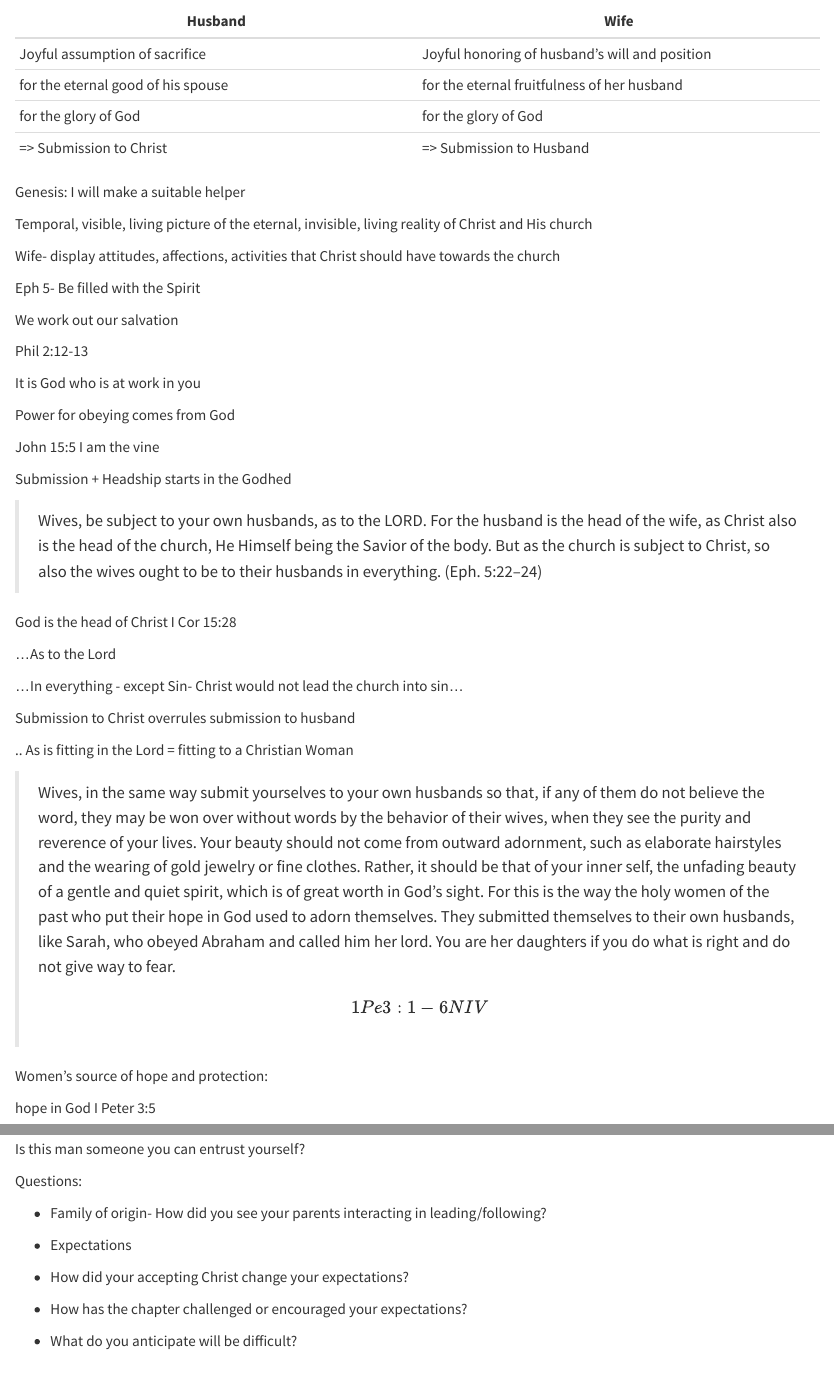
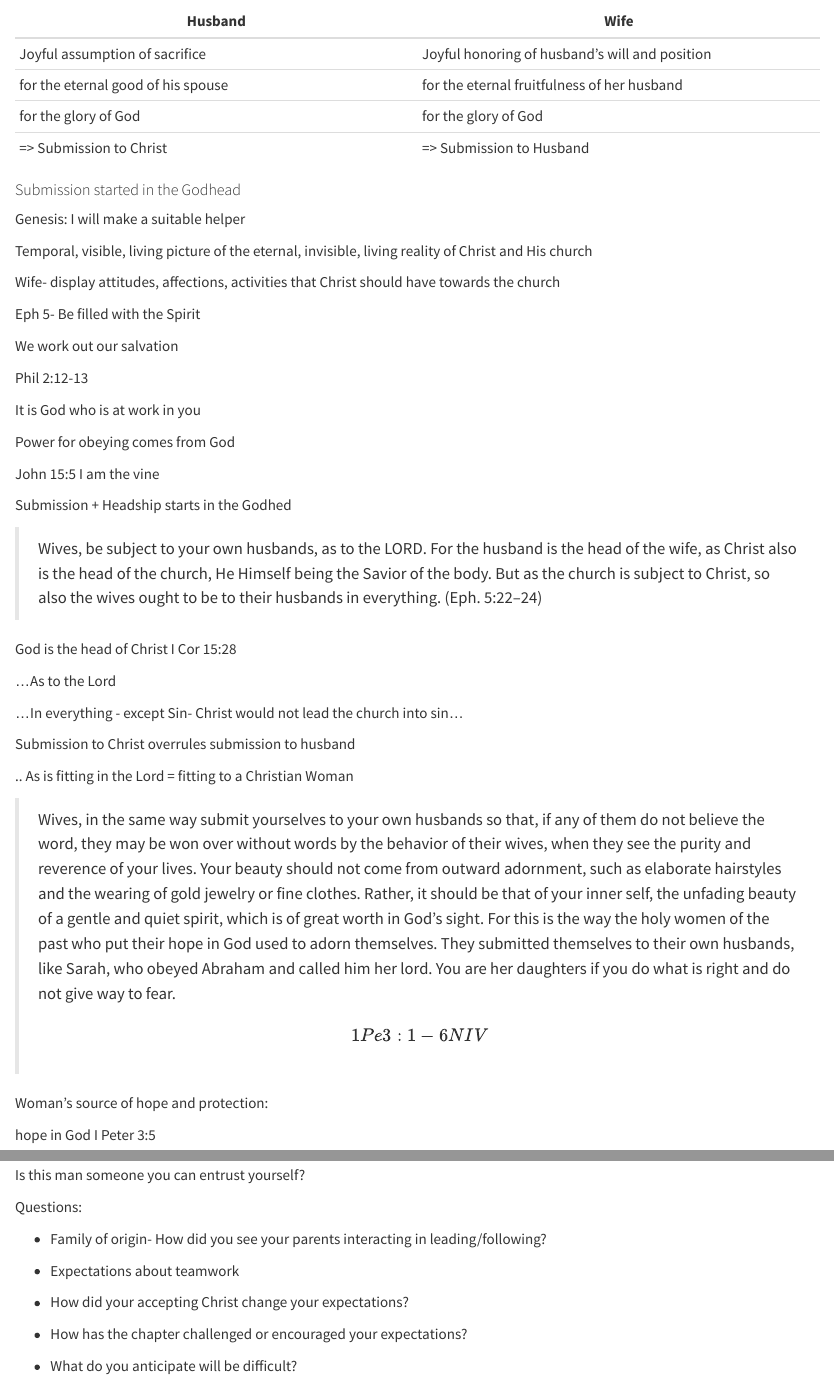
Before and after one commit to jcsalo/notebook, a Quarto document (CatchingFoxes.qmd): the page in a window 1100 px wide, from 11350 px down, and a second part further down, joined at a grey line. Rendered offline with R 4.5, knitr and Pandoc in place of Quarto, with nearby package versions.

Commit message:
853 minor

```diff
--- a/CatchingFoxes.qmd
+++ b/CatchingFoxes.qmd
@@ -384,6 +384,8 @@ Pg 105 - Question #2 If there are things that he wants to talk about - I will en
 | for the glory of God | for the glory of God |
 | =\> Submission to Christ | =\> Submission to Husband |
 
+#### Submission started in the Godhead
+
 Genesis: I will make a suitable helper
 
 Temporal, visible, living picture of the eternal, invisible, living reality of Christ and His church
@@ -418,7 +420,7 @@ Submission to Christ overrules submission to husband
 
 > Wives, in the same way submit yourselves to your own husbands so that, if any of them do not believe the word, they may be won over without words by the behavior of their wives, when they see the purity and reverence of your lives. Your beauty should not come from outward adornment, such as elaborate hairstyles and the wearing of gold jewelry or fine clothes. Rather, it should be that of your inner self, the unfading beauty of a gentle and quiet spirit, which is of great worth in God's sight. For this is the way the holy women of the past who put their hope in God used to adorn themselves. They submitted themselves to their own husbands, like Sarah, who obeyed Abraham and called him her lord. You are her daughters if you do what is right and do not give way to fear. \[1Pe 3:1-6 NIV\]
 
-Women's source of hope and protection:
+Woman's source of hope and protection:
 
 hope in God I Peter 3:5
 
@@ -434,7 +436,7 @@ Questions:
 
 -   Family of origin- How did you see your parents interacting in leading/following?
 
--   Expectations
+-   Expectations about teamwork
 
 -   How did your accepting Christ change your expectations?
 
```
Also changed, not shown: CatchingFoxes.qmd (2 more changed lines).
